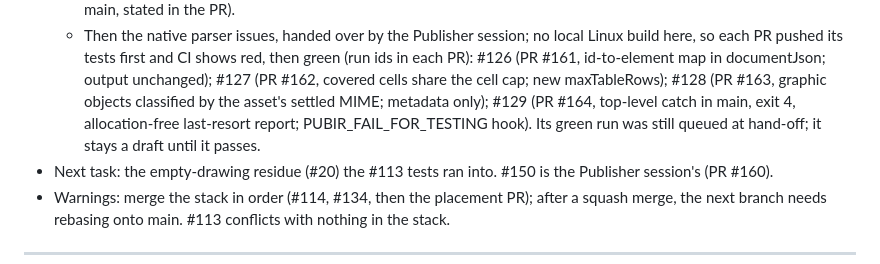
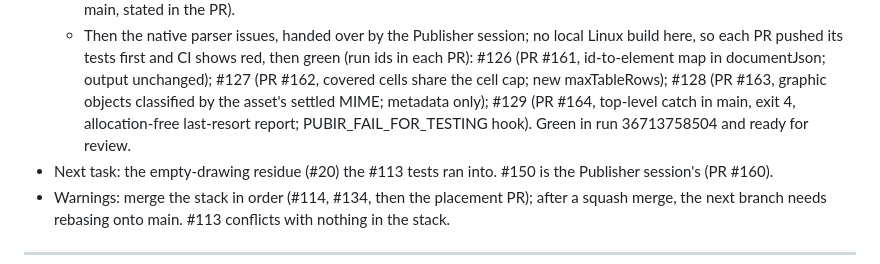
Before and after one commit to dfa-primarytech/workspace-migration-toolkit, a Markdown page: .agent/HANDOFF.md, the part around the change. Drawn GitHub-style.

Commit message:
Record that #164 is green and ready
Co-Authored-By: Claude Opus 5.5 <noreply@anthropic.com>

```diff
--- a/.agent/HANDOFF.md
+++ b/.agent/HANDOFF.md
@@ -36,7 +36,7 @@
     #126 (PR #161, id-to-element map in documentJson; output unchanged);
     #127 (PR #162, covered cells share the cell cap; new maxTableRows);
     #128 (PR #163, graphic objects classified by the asset's settled MIME; metadata only);
-    #129 (PR #164, top-level catch in main, exit 4, allocation-free last-resort report; PUBIR_FAIL_FOR_TESTING hook). Its green run was still queued at hand-off; it stays a draft until it passes.
+    #129 (PR #164, top-level catch in main, exit 4, allocation-free last-resort report; PUBIR_FAIL_FOR_TESTING hook). Green in run 36713758504 and ready for review.
 - Next task: the empty-drawing residue (#20) the #113 tests ran into. #150 is the Publisher session's (PR #160).
 - Warnings: merge the stack in order (#114, #134, then the placement PR); after a squash merge, the next branch needs rebasing onto main. #113 conflicts with nothing in the stack.
 
```
